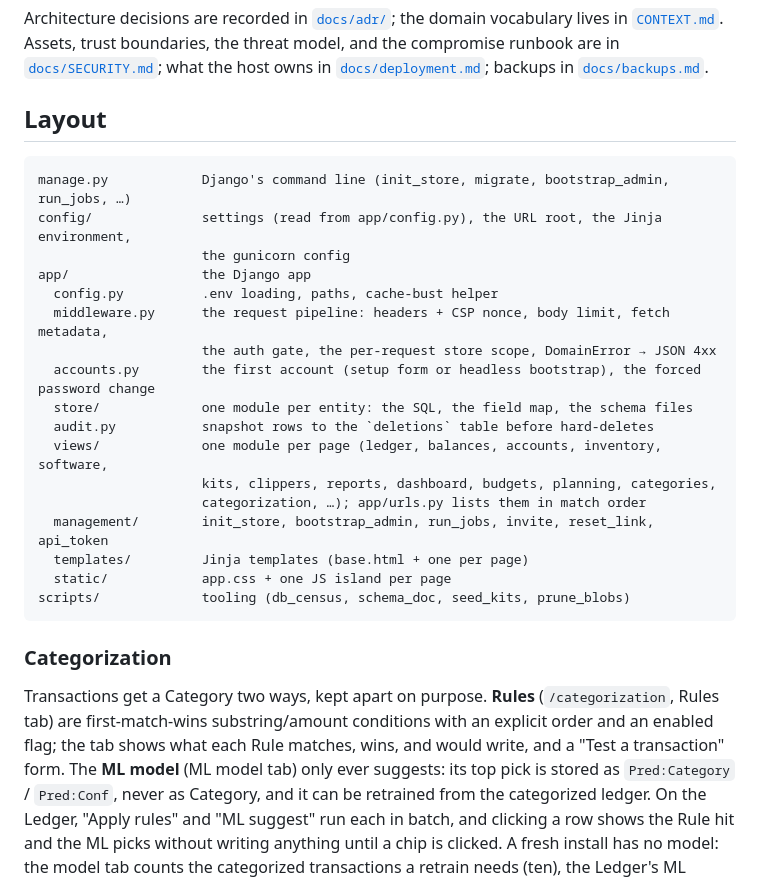
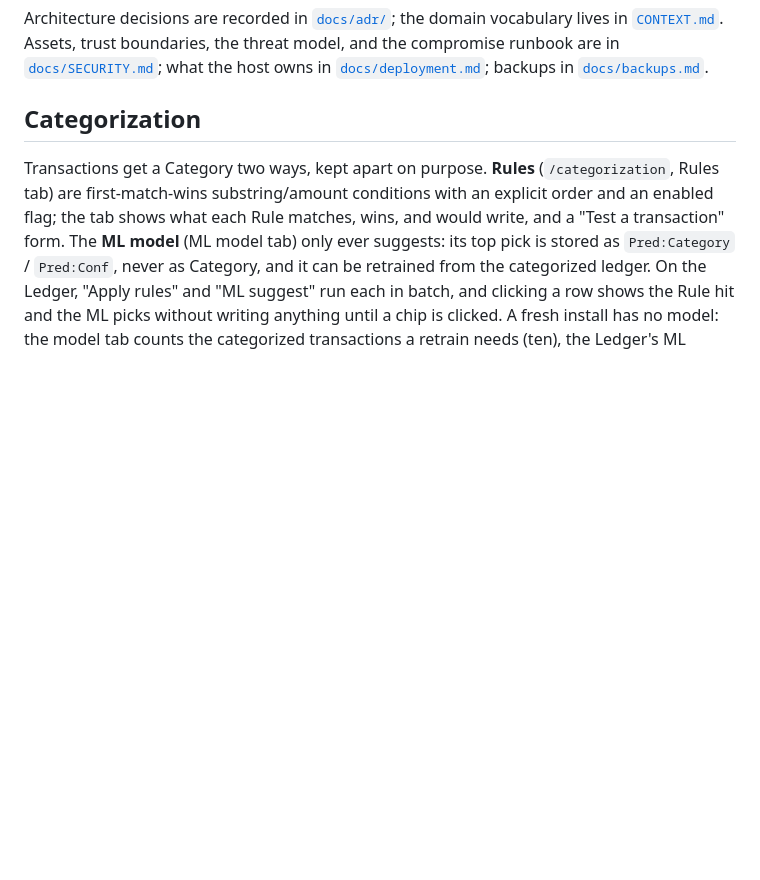
Before and after one commit to EB3R5/money-webapp, a Markdown page: README.md, the part around the change. GitHub-like rendering; blank space fills up the shorter version.

Commit message:
README: drop the Layout section
Co-Authored-By: Claude Fable 5.1 <noreply@anthropic.com>

````diff
--- a/README.md
+++ b/README.md
@@ -12,29 +12,7 @@ Assets, trust boundaries, the threat model, and the compromise runbook are in
 [`docs/SECURITY.md`](docs/SECURITY.md); what the host owns in [`docs/deployment.md`](docs/deployment.md);
 backups in [`docs/backups.md`](docs/backups.md).
 
-## Layout
-
-```
-manage.py            Django's command line (init_store, migrate, bootstrap_admin, run_jobs, …)
-config/              settings (read from app/config.py), the URL root, the Jinja environment,
-                     the gunicorn config
-app/                 the Django app
-  config.py          .env loading, paths, cache-bust helper
-  middleware.py      the request pipeline: headers + CSP nonce, body limit, fetch metadata,
-                     the auth gate, the per-request store scope, DomainError → JSON 4xx
-  accounts.py        the first account (setup form or headless bootstrap), the forced password change
-  store/             one module per entity: the SQL, the field map, the schema files
-  audit.py           snapshot rows to the `deletions` table before hard-deletes
-  views/             one module per page (ledger, balances, accounts, inventory, software,
-                     kits, clippers, reports, dashboard, budgets, planning, categories,
-                     categorization, …); app/urls.py lists them in match order
-  management/        init_store, bootstrap_admin, run_jobs, invite, reset_link, api_token
-  templates/         Jinja templates (base.html + one per page)
-  static/            app.css + one JS island per page
-scripts/             tooling (db_census, schema_doc, seed_kits, prune_blobs)
-```
-
-### Categorization
+## Categorization
 
 Transactions get a Category two ways, kept apart on purpose. **Rules** (`/categorization`,
 Rules tab) are first-match-wins substring/amount conditions with an explicit order and an
````
